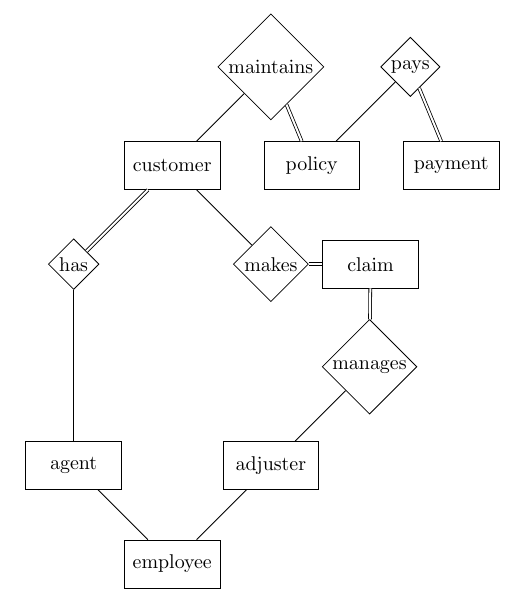
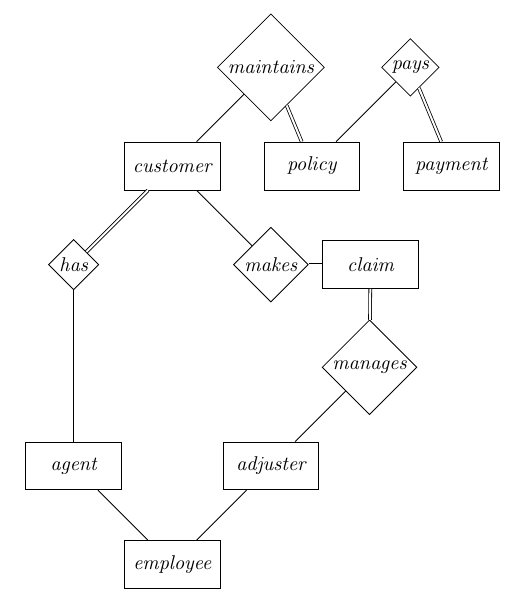
Before and after one commit to ema323-lehigh/county-garden, a LaTeX document (ER_Diagram/Asadoorian_ER.tex): part of page 2 of 2, cut so that both start at the same text. Compiled offline with pdfLaTeX.

Commit message:
Make all ER text italic

```diff
--- a/ER_Diagram/Asadoorian_ER.tex
+++ b/ER_Diagram/Asadoorian_ER.tex
@@ -3,6 +3,7 @@
 \usepackage{tikz}
 \usetikzlibrary{er}
 
+\tikzset{every node/.style={font=\itshape}}
 \tikzset{total/.style={double distance=1pt}}
 
 \author{Emily Asadoorian $\vert$ CSE-341 SP21}
```
Also changed, not shown: ER_Diagram/Asadoorian_ER.pdf.
